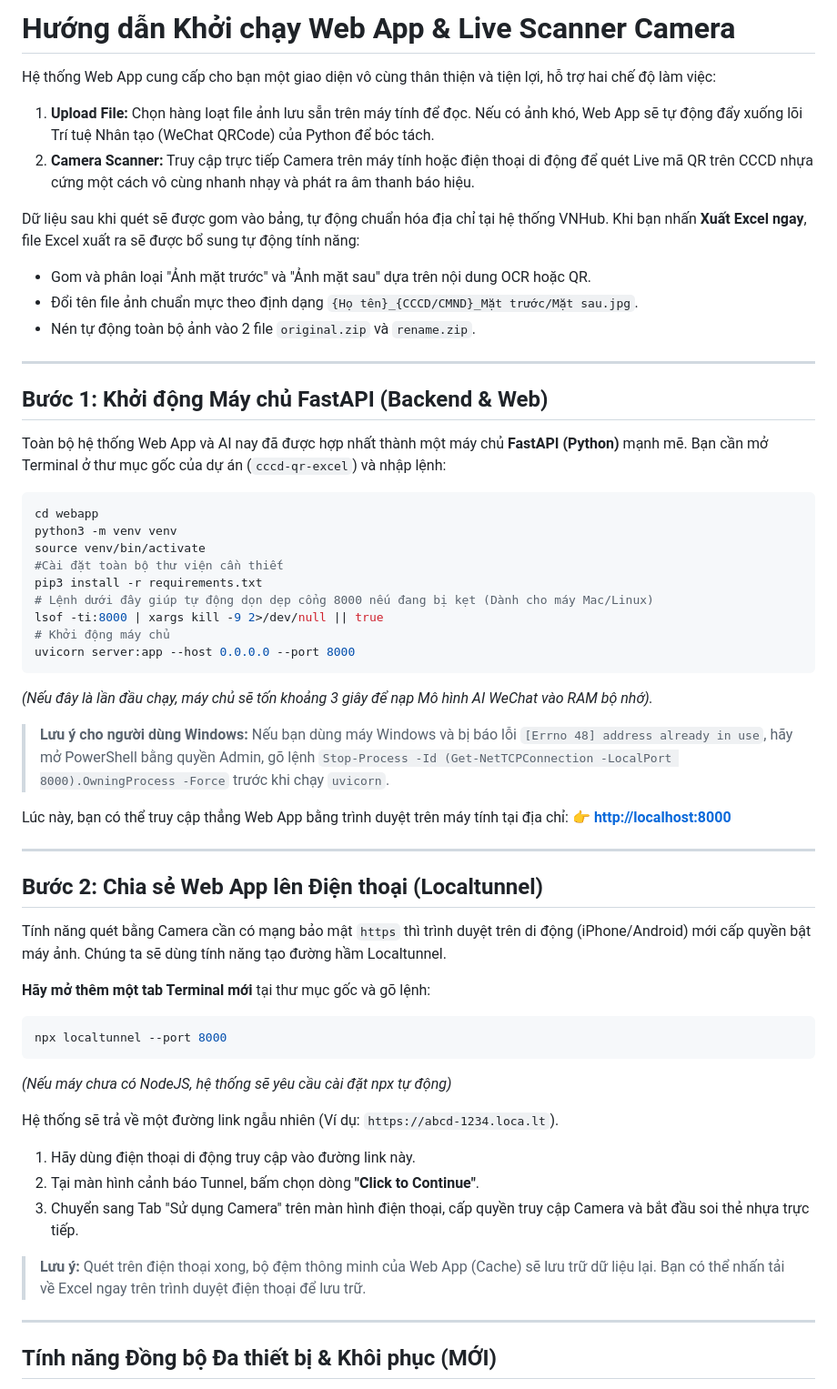
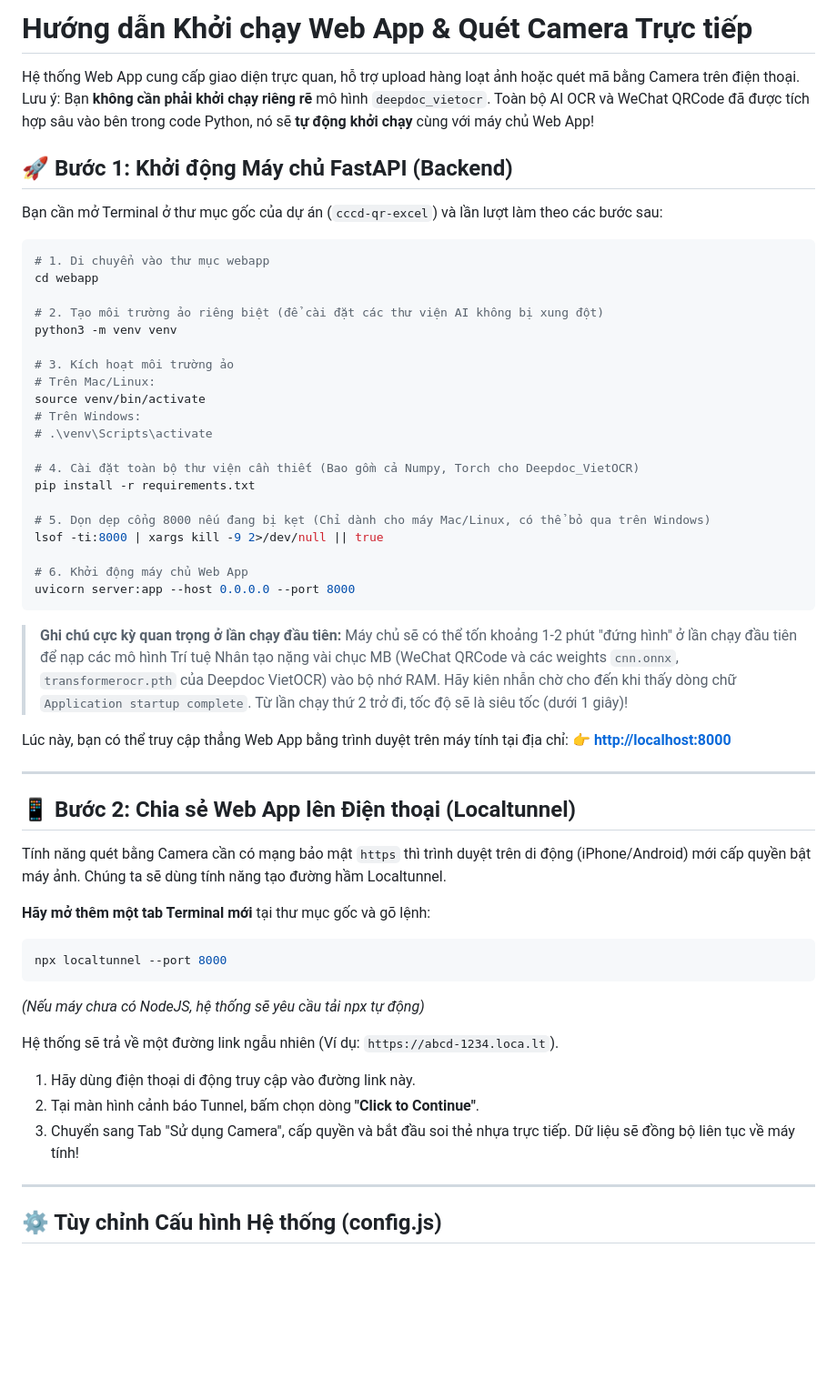
Before and after one commit to vonguyendang/cccd-qr-excel, a Markdown page: webapp/README.md, the part around one of its changes. Shown at 91% size. GitHub-like rendering; blank space fills up the shorter version.

Commit message:
docs: Cập nhật hướng dẫn cài đặt và chạy step-by-step cho WebApp và Wizard

````diff
--- a/webapp/README.md
+++ b/webapp/README.md
@@ -1,45 +1,44 @@
-# Hướng dẫn Khởi chạy Web App & Live Scanner Camera
+# Hướng dẫn Khởi chạy Web App & Quét Camera Trực tiếp
 
-Hệ thống Web App cung cấp cho bạn một giao diện vô cùng thân thiện và tiện lợi, hỗ trợ hai chế độ làm việc:
+Hệ thống Web App cung cấp giao diện trực quan, hỗ trợ upload hàng loạt ảnh hoặc quét mã bằng Camera trên điện thoại.
+Lưu ý: Bạn **không cần phải khởi chạy riêng rẽ** mô hình `deepdoc_vietocr`. Toàn bộ AI OCR và WeChat QRCode đã được tích hợp sâu vào bên trong code Python, nó sẽ **tự động khởi chạy** cùng với máy chủ Web App!
 
-1. **Upload File:** Chọn hàng loạt file ảnh lưu sẵn trên máy tính để đọc. Nếu có ảnh khó, Web App sẽ tự động đẩy xuống lõi Trí tuệ Nhân tạo (WeChat QRCode) của Python để bóc tách.
-2. **Camera Scanner:** Truy cập trực tiếp Camera trên máy tính hoặc điện thoại di động để quét Live mã QR trên CCCD nhựa cứng một cách vô cùng nhanh nhạy và phát ra âm thanh báo hiệu.
+## 🚀 Bước 1: Khởi động Máy chủ FastAPI (Backend)
 
-Dữ liệu sau khi quét sẽ được gom vào bảng, tự động chuẩn hóa địa chỉ tại hệ thống VNHub.
-Khi bạn nhấn **Xuất Excel ngay**, file Excel xuất ra sẽ được bổ sung tự động tính năng:
-- Gom và phân loại "Ảnh mặt trước" và "Ảnh mặt sau" dựa trên nội dung OCR hoặc QR.
-- Đổi tên file ảnh chuẩn mực theo định dạng `{Họ tên}_{CCCD/CMND}_Mặt trước/Mặt sau.jpg`.
-- Nén tự động toàn bộ ảnh vào 2 file `original.zip` và `rename.zip`.
-
----
-
-## Bước 1: Khởi động Máy chủ FastAPI (Backend & Web)
-
-Toàn bộ hệ thống Web App và AI nay đã được hợp nhất thành một máy chủ **FastAPI (Python)** mạnh mẽ. Bạn cần mở Terminal ở thư mục gốc của dự án (`cccd-qr-excel`) và nhập lệnh:
+Bạn cần mở Terminal ở thư mục gốc của dự án (`cccd-qr-excel`) và lần lượt làm theo các bước sau:
 
 ```bash
+# 1. Di chuyển vào thư mục webapp
 cd webapp
+
+# 2. Tạo môi trường ảo riêng biệt (để cài đặt các thư viện AI không bị xung đột)
 python3 -m venv venv
+
+# 3. Kích hoạt môi trường ảo
+# Trên Mac/Linux:
 source venv/bin/activate
-#Cài đặt toàn bộ thư viện cần thiết
-pip3 install -r requirements.txt
-# Lệnh dưới đây giúp tự động dọn dẹp cổng 8000 nếu đang bị kẹt (Dành cho máy Mac/Linux)
+# Trên Windows:
+# .\venv\Scripts\activate
+
+# 4. Cài đặt toàn bộ thư viện cần thiết (Bao gồm cả Numpy, Torch cho Deepdoc_VietOCR)
+pip install -r requirements.txt
+
+# 5. Dọn dẹp cổng 8000 nếu đang bị kẹt (Chỉ dành cho máy Mac/Linux, có thể bỏ qua trên Windows)
 lsof -ti:8000 | xargs kill -9 2>/dev/null || true
-# Khởi động máy chủ
+
+# 6. Khởi động máy chủ Web App
 uvicorn server:app --host 0.0.0.0 --port 8000
 ```
 
-*(Nếu đây là lần đầu chạy, máy chủ sẽ tốn khoảng 3 giây để nạp Mô hình AI WeChat vào RAM bộ nhớ).*
-
-> **Lưu ý cho người dùng Windows:**
-> Nếu bạn dùng máy Windows và bị báo lỗi `[Errno 48] address already in use`, hãy mở PowerShell bằng quyền Admin, gõ lệnh `Stop-Process -Id (Get-NetTCPConnection -LocalPort 8000).OwningProcess -Force` trước khi chạy `uvicorn`.
+> **Ghi chú cực kỳ quan trọng ở lần chạy đầu tiên:**
+> Máy chủ sẽ có thể tốn khoảng 1-2 phút "đứng hình" ở lần chạy đầu tiên để nạp các mô hình Trí tuệ Nhân tạo nặng vài chục MB (WeChat QRCode và các weights `cnn.onnx`, `transformerocr.pth` của Deepdoc VietOCR) vào bộ nhớ RAM. Hãy kiên nhẫn chờ cho đến khi thấy dòng chữ `Application startup complete`. Từ lần chạy thứ 2 trở đi, tốc độ sẽ là siêu tốc (dưới 1 giây)!
 
 Lúc này, bạn có thể truy cập thẳng Web App bằng trình duyệt trên máy tính tại địa chỉ:
 👉 **[http://localhost:8000](http://localhost:8000)**
 
 ---
 
-## Bước 2: Chia sẻ Web App lên Điện thoại (Localtunnel)
+## 📱 Bước 2: Chia sẻ Web App lên Điện thoại (Localtunnel)
 
 Tính năng quét bằng Camera cần có mạng bảo mật `https` thì trình duyệt trên di động (iPhone/Android) mới cấp quyền bật máy ảnh. Chúng ta sẽ dùng tính năng tạo đường hầm Localtunnel.
 
@@ -48,18 +47,15 @@ Tính năng quét bằng Camera cần có mạng bảo mật `https` thì trình
 ```bash
 npx localtunnel --port 8000
 ```
-
-*(Nếu máy chưa có NodeJS, hệ thống sẽ yêu cầu cài đặt npx tự động)*
+*(Nếu máy chưa có NodeJS, hệ thống sẽ yêu cầu tải npx tự động)*
 
 Hệ thống sẽ trả về một đường link ngẫu nhiên (Ví dụ: `https://abcd-1234.loca.lt`).
 
 1. Hãy dùng điện thoại di động truy cập vào đường link này.
 2. Tại màn hình cảnh báo Tunnel, bấm chọn dòng **"Click to Continue"**.
-3. Chuyển sang Tab "Sử dụng Camera" trên màn hình điện thoại, cấp quyền truy cập Camera và bắt đầu soi thẻ nhựa trực tiếp.
-
-> **Lưu ý:** Quét trên điện thoại xong, bộ đệm thông minh của Web App (Cache) sẽ lưu trữ dữ liệu lại. Bạn có thể nhấn tải về Excel ngay trên trình duyệt điện thoại để lưu trữ.
+3. Chuyển sang Tab "Sử dụng Camera", cấp quyền và bắt đầu soi thẻ nhựa trực tiếp. Dữ liệu sẽ đồng bộ liên tục về máy tính!
 
 ---
 
-## Tính năng Đồng bộ Đa thiết bị & Khôi phục (MỚI)
+## ⚙️ Tùy chỉnh Cấu hình Hệ thống (config.js)
 
````
Also changed, not shown: other parts of webapp/README.md (+5 -24 lines), wizard/README.md (+30 -42 lines).
